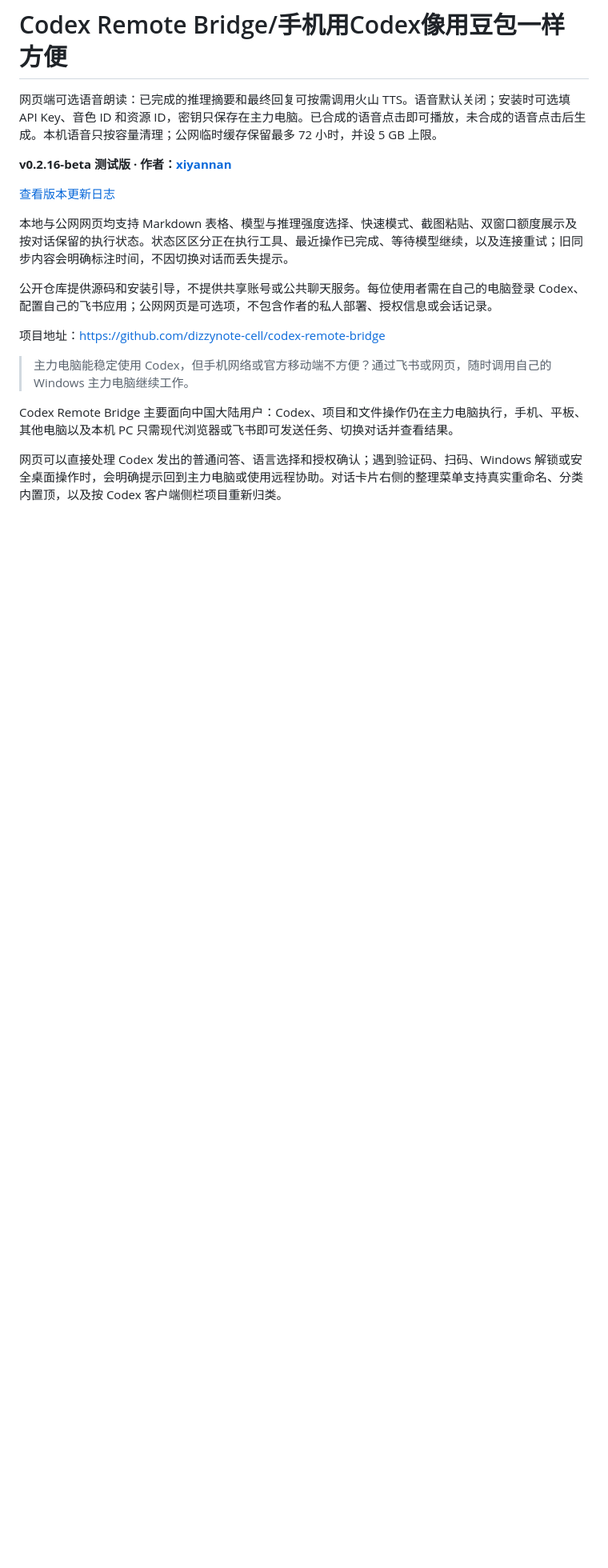
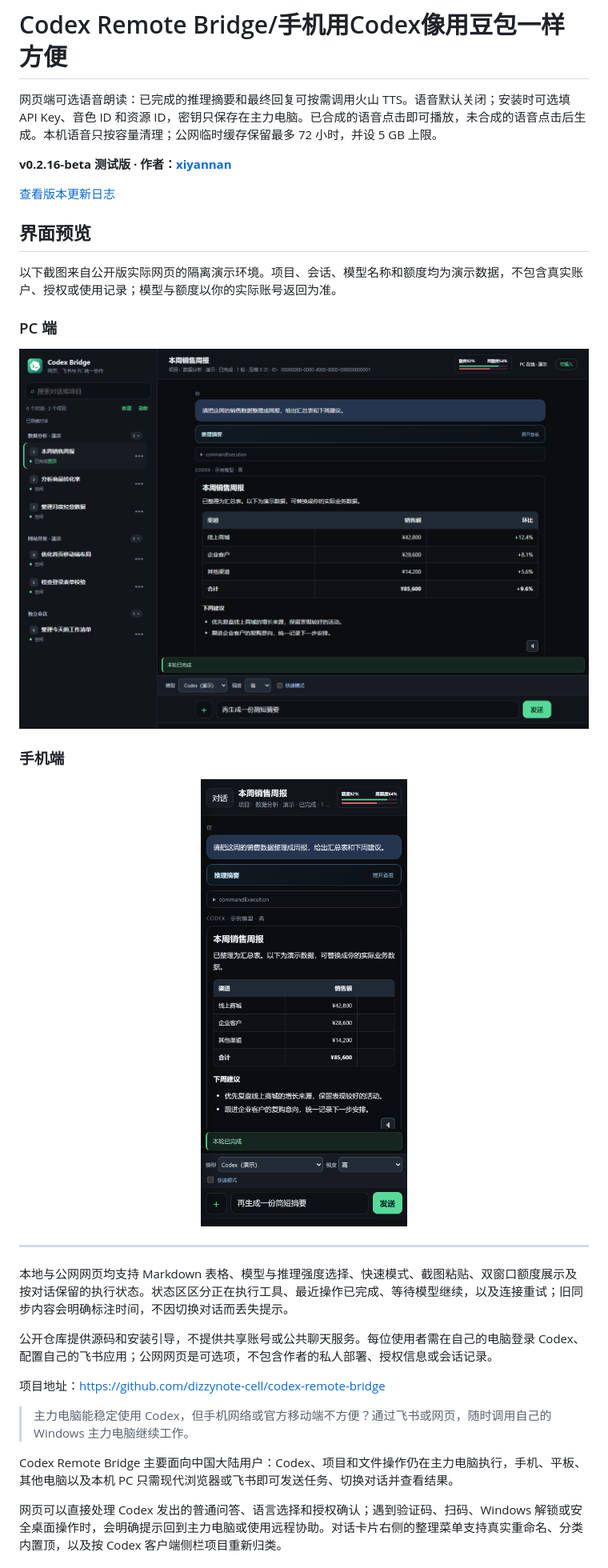
Before and after one commit to dizzynote-cell/codex-remote-bridge, a Markdown page: README.md, the part around the change. Shown: that part at 80% size. Drawn GitHub-style; pictures changed too: docs/images/desktop.png (added), docs/images/mobile.png (added); blank space fills up the shorter version.

```diff
--- a/README.md
+++ b/README.md
@@ -5,6 +5,20 @@
 **v0.2.16-beta 测试版 · 作者：[xiyannan](https://github.com/dizzynote-cell/codex-remote-bridge)**
 
 [查看版本更新日志](CHANGELOG.md)
+
+## 界面预览
+
+以下截图来自公开版实际网页的隔离演示环境。项目、会话、模型名称和额度均为演示数据，不包含真实账户、授权或使用记录；模型与额度以你的实际账号返回为准。
+
+### PC 端
+
+![Codex Remote Bridge PC 端：项目列表、对话、Markdown 表格、模型设置与额度展示](docs/images/desktop.png)
+
+### 手机端
+
+<p align="center"><img src="docs/images/mobile.png" width="360" alt="Codex Remote Bridge 手机端：对话、模型与推理强度选择、附件入口和输入框" /></p>
+
+---
 
 本地与公网网页均支持 Markdown 表格、模型与推理强度选择、快速模式、截图粘贴、双窗口额度展示及按对话保留的执行状态。状态区区分正在执行工具、最近操作已完成、等待模型继续，以及连接重试；旧同步内容会明确标注时间，不因切换对话而丢失提示。
 
```
Also changed, not shown: CHANGELOG.md (+7 -0 lines), docs/server-deployment.md (+10 -0 lines), 15 other files.
